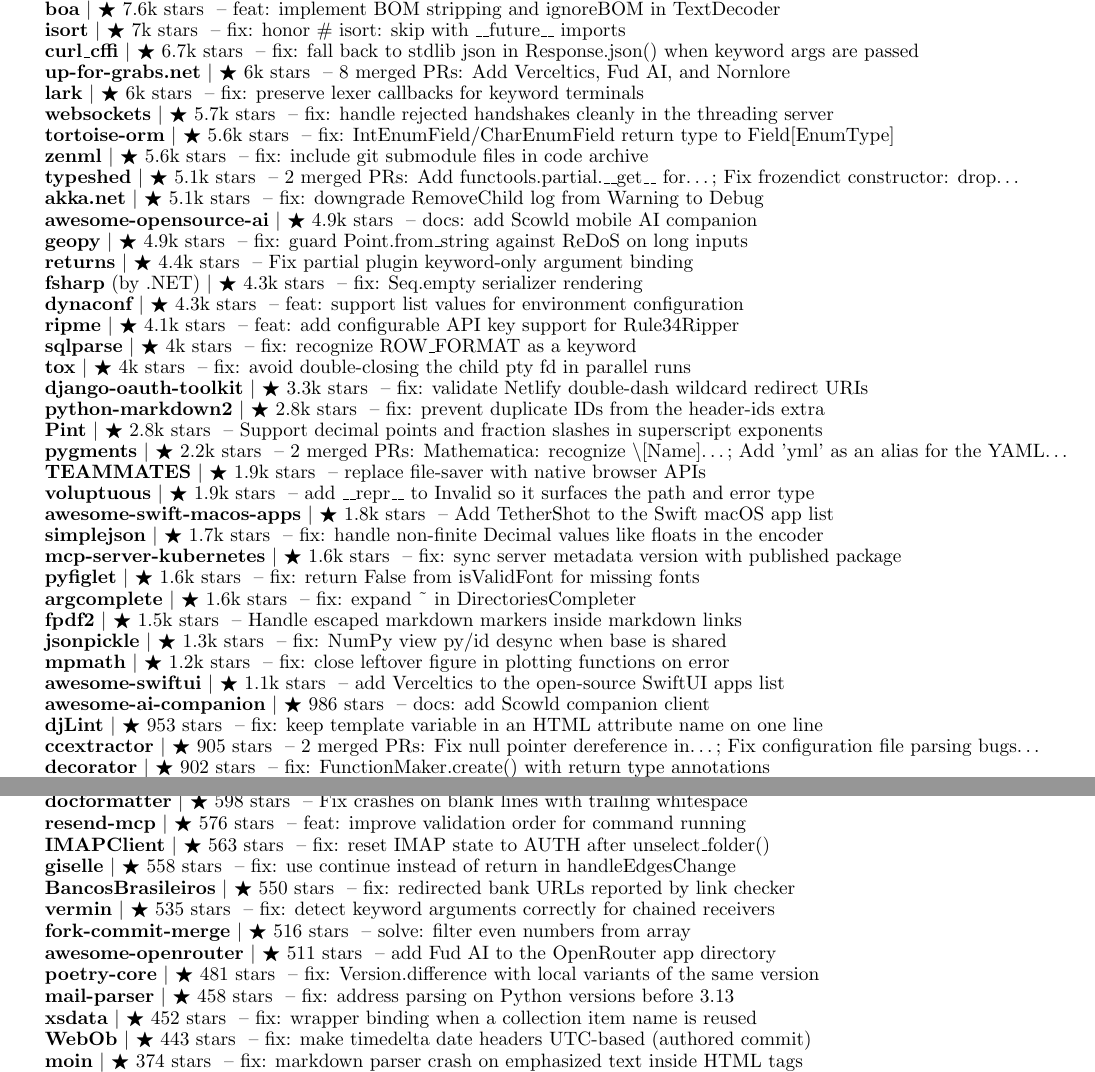
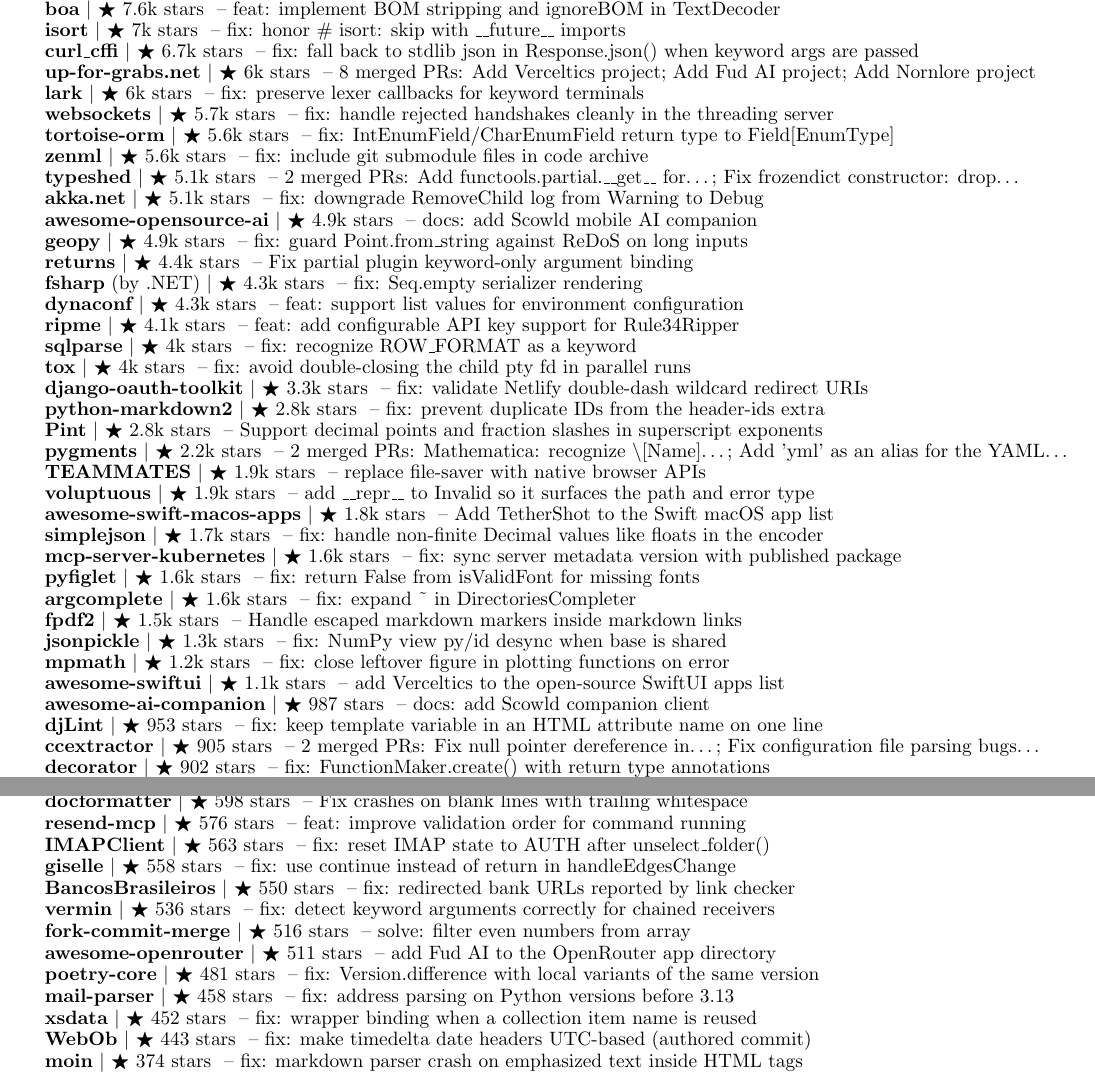
Before and after one commit to apoorvdarshan/apoorvdarshan, a LaTeX CV (resume/Apoorv_Darshan_Resume.tex): two parts of pages 3 and 4 of 4, joined at a grey line, cut so that both start at the same text. Compiled offline with pdfLaTeX.

Commit message:
Refresh profile, website, resume and download history
Co-authored-by: github-actions[bot] <41898282+github-actions[bot]@users.noreply.github.com>

```diff
--- a/resume/Apoorv_Darshan_Resume.tex
+++ b/resume/Apoorv_Darshan_Resume.tex
@@ -316,7 +316,7 @@
       \resumeProjectHeading{\textbf{\href{https://github.com/boa-dev/boa/pull/4631}{boa}} $|$ {\small $\bigstar$ 7.6k stars} \textnormal{ -- feat: implement BOM stripping and ignoreBOM in TextDecoder}}{}
       \resumeProjectHeading{\textbf{\href{https://github.com/PyCQA/isort/pull/2574}{isort}} $|$ {\small $\bigstar$ 7k stars} \textnormal{ -- fix: honor \# isort: skip with \_\_future\_\_ imports}}{}
       \resumeProjectHeading{\textbf{\href{https://github.com/lexiforest/curl\_cffi/pull/796}{curl\_cffi}} $|$ {\small $\bigstar$ 6.7k stars} \textnormal{ -- fix: fall back to stdlib json in Response.json() when keyword args are passed}}{}
-      \resumeProjectHeading{\textbf{\href{https://github.com/up-for-grabs/up-for-grabs.net/pulls?q=is\%3Apr\%20is\%3Amerged\%20author\%3Aapoorvdarshan}{up-for-grabs.net}} $|$ {\small $\bigstar$ 6k stars} \textnormal{ -- 8 merged PRs: Add Verceltics, Fud AI, and Nornlore}}{}
+      \resumeProjectHeading{\textbf{\href{https://github.com/up-for-grabs/up-for-grabs.net/pulls?q=is\%3Apr\%20is\%3Amerged\%20author\%3Aapoorvdarshan}{up-for-grabs.net}} $|$ {\small $\bigstar$ 6k stars} \textnormal{ -- 8 merged PRs: Add Verceltics project; Add Fud AI project; Add Nornlore project}}{}
       \resumeProjectHeading{\textbf{\href{https://github.com/lark-parser/lark/pull/1619}{lark}} $|$ {\small $\bigstar$ 6k stars} \textnormal{ -- fix: preserve lexer callbacks for keyword terminals}}{}
       \resumeProjectHeading{\textbf{\href{https://github.com/python-websockets/websockets/pull/1726}{websockets}} $|$ {\small $\bigstar$ 5.7k stars} \textnormal{ -- fix: handle rejected handshakes cleanly in the threading server}}{}
       \resumeProjectHeading{\textbf{\href{https://github.com/tortoise/tortoise-orm/pull/2243}{tortoise-orm}} $|$ {\small $\bigstar$ 5.6k stars} \textnormal{ -- fix: IntEnumField/CharEnumField return type to Field[EnumType]}}{}
@@ -346,7 +346,7 @@
       \resumeProjectHeading{\textbf{\href{https://github.com/jsonpickle/jsonpickle/pull/612}{jsonpickle}} $|$ {\small $\bigstar$ 1.3k stars} \textnormal{ -- fix: NumPy view py/id desync when base is shared}}{}
       \resumeProjectHeading{\textbf{\href{https://github.com/mpmath/mpmath/pull/1123}{mpmath}} $|$ {\small $\bigstar$ 1.2k stars} \textnormal{ -- fix: close leftover figure in plotting functions on error}}{}
       \resumeProjectHeading{\textbf{\href{https://github.com/onmyway133/awesome-swiftui/pull/59}{awesome-swiftui}} $|$ {\small $\bigstar$ 1.1k stars} \textnormal{ -- add Verceltics to the open-source SwiftUI apps list}}{}
-      \resumeProjectHeading{\textbf{\href{https://github.com/DasterProkio/awesome-ai-companion/pull/10}{awesome-ai-companion}} $|$ {\small $\bigstar$ 986 stars} \textnormal{ -- docs: add Scowld companion client}}{}
+      \resumeProjectHeading{\textbf{\href{https://github.com/DasterProkio/awesome-ai-companion/pull/10}{awesome-ai-companion}} $|$ {\small $\bigstar$ 987 stars} \textnormal{ -- docs: add Scowld companion client}}{}
       \resumeProjectHeading{\textbf{\href{https://github.com/djlint/djLint/pull/2206}{djLint}} $|$ {\small $\bigstar$ 953 stars} \textnormal{ -- fix: keep template variable in an HTML attribute name on one line}}{}
       \resumeProjectHeading{\textbf{\href{https://github.com/CCExtractor/ccextractor/pulls?q=is\%3Apr\%20is\%3Amerged\%20author\%3Aapoorvdarshan}{ccextractor}} $|$ {\small $\bigstar$ 905 stars} \textnormal{ -- 2 merged PRs: Fix null pointer dereference in…; Fix configuration file parsing bugs…}}{}
       \resumeProjectHeading{\textbf{\href{https://github.com/micheles/decorator/pull/186}{decorator}} $|$ {\small $\bigstar$ 902 stars} \textnormal{ -- fix: FunctionMaker.create() with return type annotations}}{}
@@ -361,7 +361,7 @@
       \resumeProjectHeading{\textbf{\href{https://github.com/mjs/imapclient/pull/644}{IMAPClient}} $|$ {\small $\bigstar$ 563 stars} \textnormal{ -- fix: reset IMAP state to AUTH after unselect\_folder()}}{}
       \resumeProjectHeading{\textbf{\href{https://github.com/giselles-ai/giselle/pull/2739}{giselle}} $|$ {\small $\bigstar$ 558 stars} \textnormal{ -- fix: use continue instead of return in handleEdgesChange}}{}
       \resumeProjectHeading{\textbf{\href{https://github.com/guibranco/BancosBrasileiros/pull/895}{BancosBrasileiros}} $|$ {\small $\bigstar$ 550 stars} \textnormal{ -- fix: redirected bank URLs reported by link checker}}{}
-      \resumeProjectHeading{\textbf{\href{https://github.com/netromdk/vermin/pull/344}{vermin}} $|$ {\small $\bigstar$ 535 stars} \textnormal{ -- fix: detect keyword arguments correctly for chained receivers}}{}
+      \resumeProjectHeading{\textbf{\href{https://github.com/netromdk/vermin/pull/344}{vermin}} $|$ {\small $\bigstar$ 536 stars} \textnormal{ -- fix: detect keyword arguments correctly for chained receivers}}{}
       \resumeProjectHeading{\textbf{\href{https://github.com/fork-commit-merge/fork-commit-merge/pull/6370}{fork-commit-merge}} $|$ {\small $\bigstar$ 516 stars} \textnormal{ -- solve: filter even numbers from array}}{}
       \resumeProjectHeading{\textbf{\href{https://github.com/OpenRouterTeam/awesome-openrouter/pull/103}{awesome-openrouter}} $|$ {\small $\bigstar$ 511 stars} \textnormal{ -- add Fud AI to the OpenRouter app directory}}{}
       \resumeProjectHeading{\textbf{\href{https://github.com/python-poetry/poetry-core/pull/953}{poetry-core}} $|$ {\small $\bigstar$ 481 stars} \textnormal{ -- fix: Version.difference with local variants of the same version}}{}
```
Also changed, not shown: README.md, resume/Apoorv_Darshan_Resume.pdf, 4 other files.
